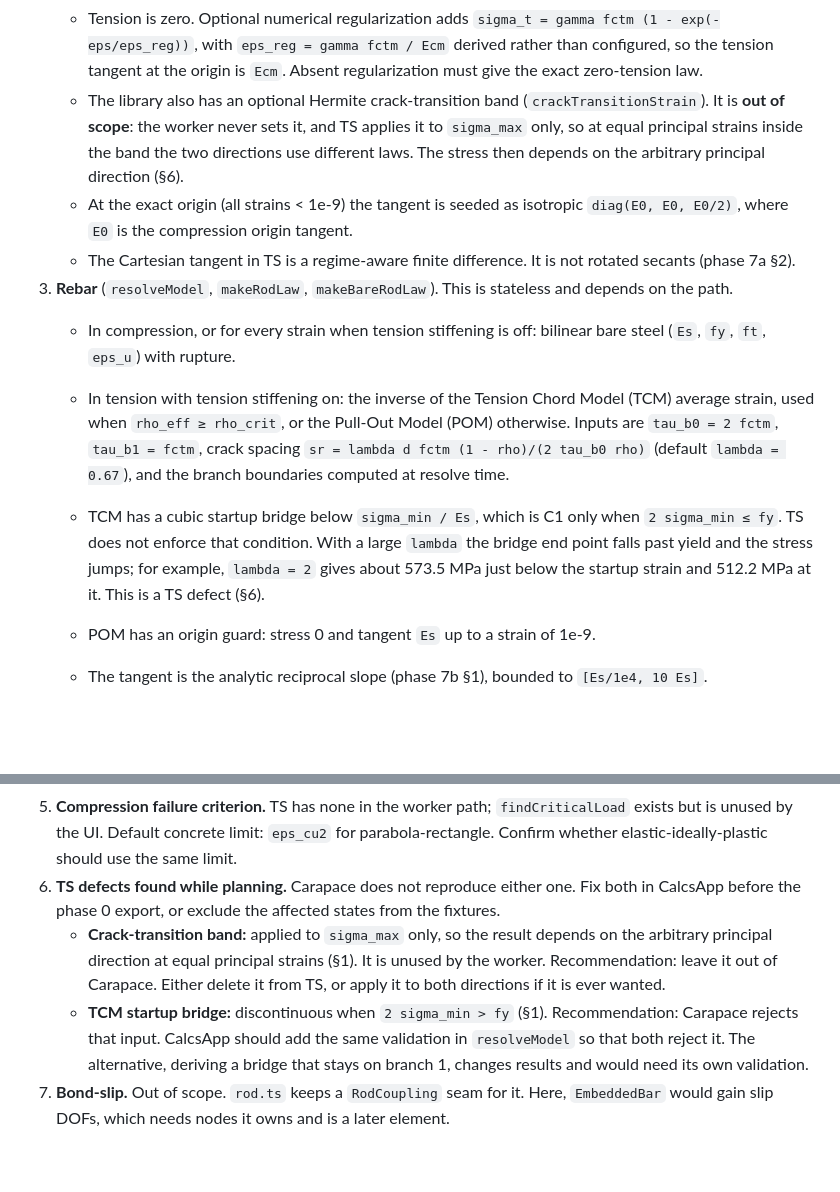
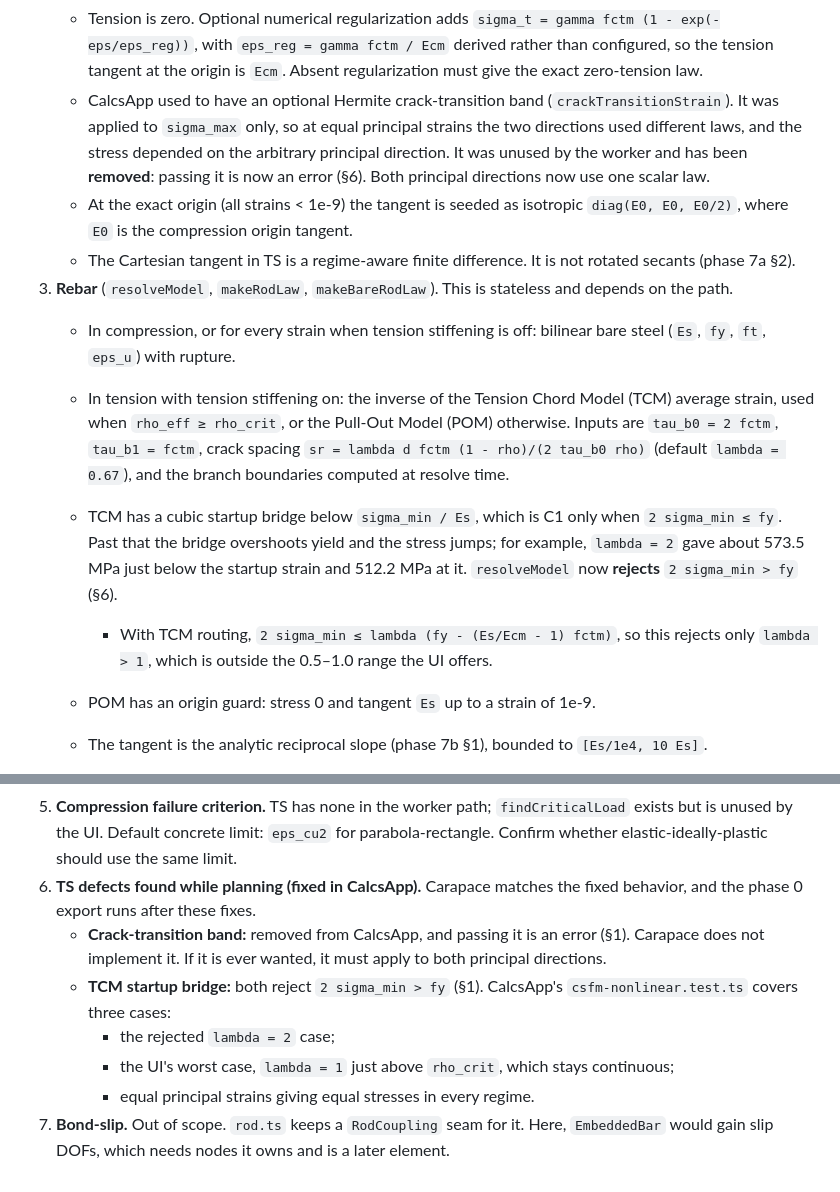
Before and after one commit to jchatkinson/carapace, a Markdown page: docs/csfm-plan.md, 2 parts joined by grey strips. Drawn GitHub-style; blank space fills up the shorter version.

Commit message:
docs: record CSFM TS defects as fixed in CalcsApp

```diff
--- a/docs/csfm-plan.md
+++ b/docs/csfm-plan.md
@@ -40,9 +40,10 @@ The CalcsApp procedure, which is the parity target:
    - Tension is zero. Optional numerical regularization adds `sigma_t = gamma fctm (1 - exp(-eps/eps_reg))`, with
      `eps_reg = gamma fctm / Ecm` derived rather than configured, so the tension tangent at the origin is `Ecm`.
      Absent regularization must give the exact zero-tension law.
-   - The library also has an optional Hermite crack-transition band (`crackTransitionStrain`). It is **out of scope**:
-     the worker never sets it, and TS applies it to `sigma_max` only, so at equal principal strains inside the band
-     the two directions use different laws. The stress then depends on the arbitrary principal direction (§6).
+   - CalcsApp used to have an optional Hermite crack-transition band (`crackTransitionStrain`). It was applied to
+     `sigma_max` only, so at equal principal strains the two directions used different laws, and the stress
+     depended on the arbitrary principal direction. It was unused by the worker and has been **removed**: passing
+     it is now an error (§6). Both principal directions now use one scalar law.
    - At the exact origin (all strains < 1e-9) the tangent is seeded as isotropic
      `diag(E0, E0, E0/2)`, where `E0` is the compression origin tangent.
    - The Cartesian tangent in TS is a regime-aware finite difference. It is not rotated secants (phase 7a §2).
@@ -53,10 +54,11 @@ The CalcsApp procedure, which is the parity target:
      `rho_eff ≥ rho_crit`, or the Pull-Out Model (POM) otherwise. Inputs are `tau_b0 = 2 fctm`, `tau_b1 = fctm`,
      crack spacing `sr = lambda d fctm (1 - rho)/(2 tau_b0 rho)` (default `lambda = 0.67`), and the branch boundaries
      computed at resolve time.
-   - TCM has a cubic startup bridge below `sigma_min / Es`, which is C1 only when `2 sigma_min ≤ fy`. TS does not
-     enforce that condition. With a large `lambda` the bridge end point falls past yield and the stress jumps; for
-     example, `lambda = 2` gives about 573.5 MPa just below the startup strain and 512.2 MPa at it. This is a TS
-     defect (§6).
+   - TCM has a cubic startup bridge below `sigma_min / Es`, which is C1 only when `2 sigma_min ≤ fy`. Past that the
+     bridge overshoots yield and the stress jumps; for example, `lambda = 2` gave about 573.5 MPa just below the
+     startup strain and 512.2 MPa at it. `resolveModel` now **rejects** `2 sigma_min > fy` (§6).
+     - With TCM routing, `2 sigma_min ≤ lambda (fy - (Es/Ecm - 1) fctm)`, so this rejects only `lambda > 1`, which
+       is outside the 0.5–1.0 range the UI offers.
    - POM has an origin guard: stress 0 and tangent `Es` up to a strain of 1e-9.
    - The tangent is the analytic reciprocal slope (phase 7b §1), bounded to `[Es/1e4, 10 Es]`.
    - Rupture, with a strict `>` comparison:
@@ -587,13 +589,14 @@ This is outside this plan, but it constrains its choices.
 5. **Compression failure criterion.** TS has none in the worker path; `findCriticalLoad` exists but is unused by the
    UI. Default concrete limit: `eps_cu2` for parabola-rectangle. Confirm whether elastic-ideally-plastic should use
    the same limit.
-6. **TS defects found while planning.** Carapace does not reproduce either one. Fix both in CalcsApp before the
-   phase 0 export, or exclude the affected states from the fixtures.
-   - **Crack-transition band:** applied to `sigma_max` only, so the result depends on the arbitrary principal
-     direction at equal principal strains (§1). It is unused by the worker. Recommendation: leave it out of Carapace.
-     Either delete it from TS, or apply it to both directions if it is ever wanted.
-   - **TCM startup bridge:** discontinuous when `2 sigma_min > fy` (§1). Recommendation: Carapace rejects that
-     input. CalcsApp should add the same validation in `resolveModel` so that both reject it. The alternative,
-     deriving a bridge that stays on branch 1, changes results and would need its own validation.
+6. **TS defects found while planning (fixed in CalcsApp).** Carapace matches the fixed behavior, and the phase 0
+   export runs after these fixes.
+   - **Crack-transition band:** removed from CalcsApp, and passing it is an error (§1). Carapace does not
+     implement it. If it is ever wanted, it must apply to both principal directions.
+   - **TCM startup bridge:** both reject `2 sigma_min > fy` (§1). CalcsApp's `csfm-nonlinear.test.ts` covers three
+     cases:
+     - the rejected `lambda = 2` case;
+     - the UI's worst case, `lambda = 1` just above `rho_crit`, which stays continuous;
+     - equal principal strains giving equal stresses in every regime.
 7. **Bond-slip.** Out of scope. `rod.ts` keeps a `RodCoupling` seam for it. Here, `EmbeddedBar` would gain slip DOFs,
    which needs nodes it owns and is a later element.
```
